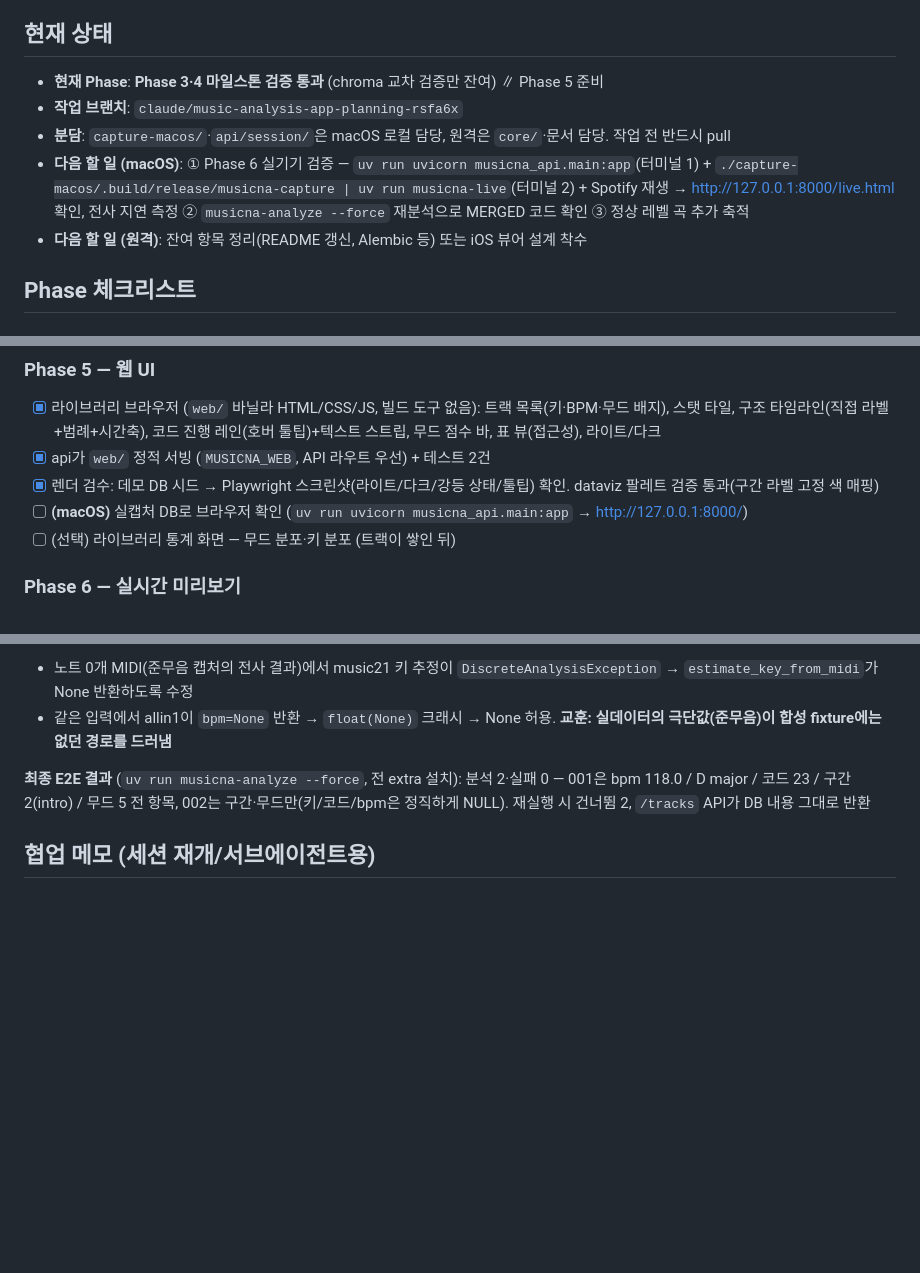
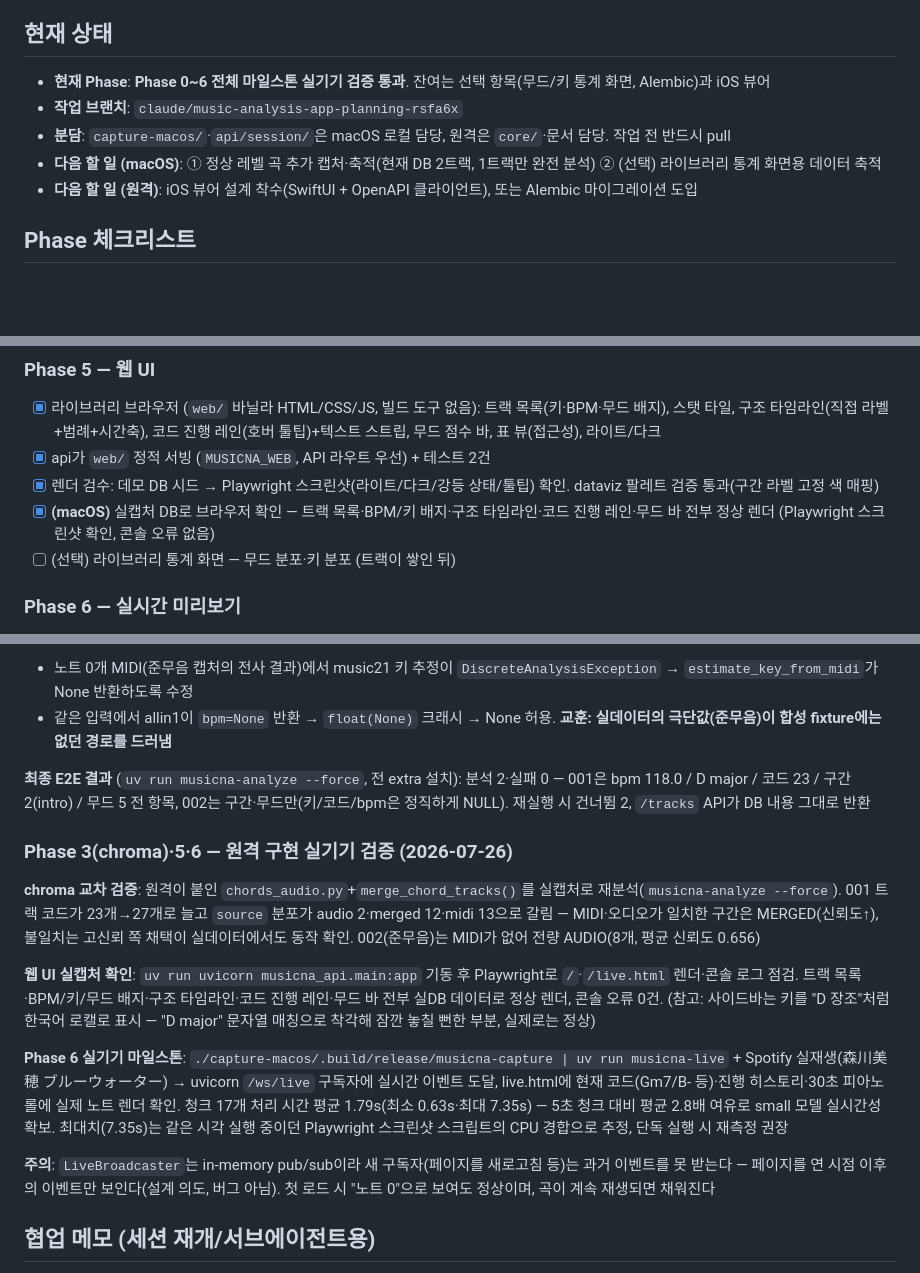
Before and after one commit to dastjead/musicna, a Markdown page: docs/PROGRESS.md, 3 parts joined by grey strips. GitHub-like rendering; blank space fills up the shorter version.

Commit message:
docs: Phase 5·6 실기기 마일스톤 검증 통과 — chroma 교차 검증·웹 UI·실시간 미리보기
- musicna-analyze 재분석으로 MERGED 코드 교차 검증 확인 (001: audio 2·merged 12·midi 13)
- 실캡처 DB로 웹 라이브러리 브라우저 렌더 확인 (Playwright, 콘솔 오류 0건)
- Spotify 실재생 캡처→musicna-live→live.html 실시간 코드·피아노 롤 렌더 확인
  (청크 평균 1.79s, 5초 예산 대비 2.8배 여유 — small 모델 실시간성 확보)
- Phase 0~6 전체 마일스톤 실기기 검증 완료. 잔여: 통계 화면(선택), Alembic, iOS 뷰어

Co-Authored-By: Claude Fable 5 <noreply@anthropic.com>

```diff
--- a/docs/PROGRESS.md
+++ b/docs/PROGRESS.md
@@ -6,11 +6,11 @@
 
 ## 현재 상태
 
-- **현재 Phase**: **Phase 3·4 마일스톤 검증 통과** (chroma 교차 검증만 잔여) ∥ Phase 5 준비
+- **현재 Phase**: **Phase 0~6 전체 마일스톤 실기기 검증 통과**. 잔여는 선택 항목(무드/키 통계 화면, Alembic)과 iOS 뷰어
 - **작업 브랜치**: `claude/music-analysis-app-planning-rsfa6x`
 - **분담**: `capture-macos/`·`api/session/`은 macOS 로컬 담당, 원격은 `core/`·문서 담당. 작업 전 반드시 pull
-- **다음 할 일 (macOS)**: ① Phase 6 실기기 검증 — `uv run uvicorn musicna_api.main:app`(터미널 1) + `./capture-macos/.build/release/musicna-capture | uv run musicna-live`(터미널 2) + Spotify 재생 → http://127.0.0.1:8000/live.html 확인, 전사 지연 측정 ② `musicna-analyze --force` 재분석으로 MERGED 코드 확인 ③ 정상 레벨 곡 추가 축적
-- **다음 할 일 (원격)**: 잔여 항목 정리(README 갱신, Alembic 등) 또는 iOS 뷰어 설계 착수
+- **다음 할 일 (macOS)**: ① 정상 레벨 곡 추가 캡처·축적(현재 DB 2트랙, 1트랙만 완전 분석) ② (선택) 라이브러리 통계 화면용 데이터 축적
+- **다음 할 일 (원격)**: iOS 뷰어 설계 착수(SwiftUI + OpenAPI 클라이언트), 또는 Alembic 마이그레이션 도입
 
 ## Phase 체크리스트
 
@@ -63,7 +63,7 @@
 - [x] 라이브러리 브라우저 (`web/` 바닐라 HTML/CSS/JS, 빌드 도구 없음): 트랙 목록(키·BPM·무드 배지), 스탯 타일, 구조 타임라인(직접 라벨+범례+시간축), 코드 진행 레인(호버 툴팁)+텍스트 스트립, 무드 점수 바, 표 뷰(접근성), 라이트/다크
 - [x] api가 `web/` 정적 서빙 (`MUSICNA_WEB`, API 라우트 우선) + 테스트 2건
 - [x] 렌더 검수: 데모 DB 시드 → Playwright 스크린샷(라이트/다크/강등 상태/툴팁) 확인. dataviz 팔레트 검증 통과(구간 라벨 고정 색 매핑)
-- [ ] **(macOS)** 실캡처 DB로 브라우저 확인 (`uv run uvicorn musicna_api.main:app` → http://127.0.0.1:8000/)
+- [x] **(macOS)** 실캡처 DB로 브라우저 확인 — 트랙 목록·BPM/키 배지·구조 타임라인·코드 진행 레인·무드 바 전부 정상 렌더 (Playwright 스크린샷 확인, 콘솔 오류 없음)
 - [ ] (선택) 라이브러리 통계 화면 — 무드 분포·키 분포 (트랙이 쌓인 뒤)
 
 ### Phase 6 — 실시간 미리보기
@@ -169,6 +170,16 @@ laion-clap도 torchvision을 미선언 런타임 의존 → mood extra에 추가
 
 **최종 E2E 결과** (`uv run musicna-analyze --force`, 전 extra 설치): 분석 2·실패 0 — 001은 bpm 118.0 / D major / 코드 23 / 구간 2(intro) / 무드 5 전 항목, 002는 구간·무드만(키/코드/bpm은 정직하게 NULL). 재실행 시 건너뜀 2, `/tracks` API가 DB 내용 그대로 반환
 
+### Phase 3(chroma)·5·6 — 원격 구현 실기기 검증 (2026-07-26)
+
+**chroma 교차 검증**: 원격이 붙인 `chords_audio.py`+`merge_chord_tracks()`를 실캡처로 재분석(`musicna-analyze --force`). 001 트랙 코드가 23개→27개로 늘고 `source` 분포가 audio 2·merged 12·midi 13으로 갈림 — MIDI·오디오가 일치한 구간은 MERGED(신뢰도↑), 불일치는 고신뢰 쪽 채택이 실데이터에서도 동작 확인. 002(준무음)는 MIDI가 없어 전량 AUDIO(8개, 평균 신뢰도 0.656)
+
+**웹 UI 실캡처 확인**: `uv run uvicorn musicna_api.main:app` 기동 후 Playwright로 `/`·`/live.html` 렌더·콘솔 로그 점검. 트랙 목록·BPM/키/무드 배지·구조 타임라인·코드 진행 레인·무드 바 전부 실DB 데이터로 정상 렌더, 콘솔 오류 0건. (참고: 사이드바는 키를 "D 장조"처럼 한국어 로캘로 표시 — "D major" 문자열 매칭으로 착각해 잠깐 놓칠 뻔한 부분, 실제로는 정상)
+
+**Phase 6 실기기 마일스톤**: `./capture-macos/.build/release/musicna-capture | uv run musicna-live` + Spotify 실재생(森川美穂 ブルーウォーター) → uvicorn `/ws/live` 구독자에 실시간 이벤트 도달, live.html에 현재 코드(Gm7/B- 등)·진행 히스토리·30초 피아노 롤에 실제 노트 렌더 확인. 청크 17개 처리 시간 평균 1.79s(최소 0.63s·최대 7.35s) — 5초 청크 대비 평균 2.8배 여유로 small 모델 실시간성 확보. 최대치(7.35s)는 같은 시각 실행 중이던 Playwright 스크린샷 스크립트의 CPU 경합으로 추정, 단독 실행 시 재측정 권장
+
+**주의**: `LiveBroadcaster`는 in-memory pub/sub이라 새 구독자(페이지를 새로고침 등)는 과거 이벤트를 못 받는다 — 페이지를 연 시점 이후의 이벤트만 보인다(설계 의도, 버그 아님). 첫 로드 시 "노트 0"으로 보여도 정상이며, 곡이 계속 재생되면 채워진다
+
 ## 협업 메모 (세션 재개/서브에이전트용)
 
 - 개발 환경이 Linux 원격 컨테이너일 수 있음 → **capture-macos와 muscriptor Metal 실행은 로컬 macOS에서만 검증 가능**. 그 외(core/api)는 어디서든 테스트 가능
```
Also changed, not shown: other parts of docs/PROGRESS.md (+2 -1 lines).
